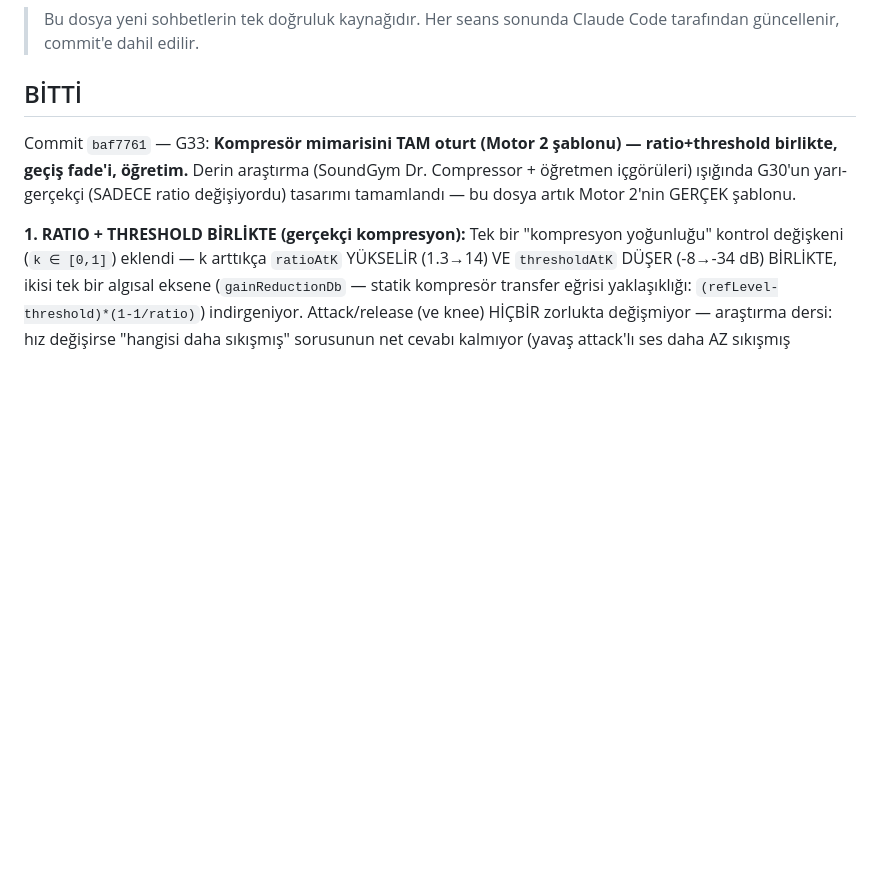
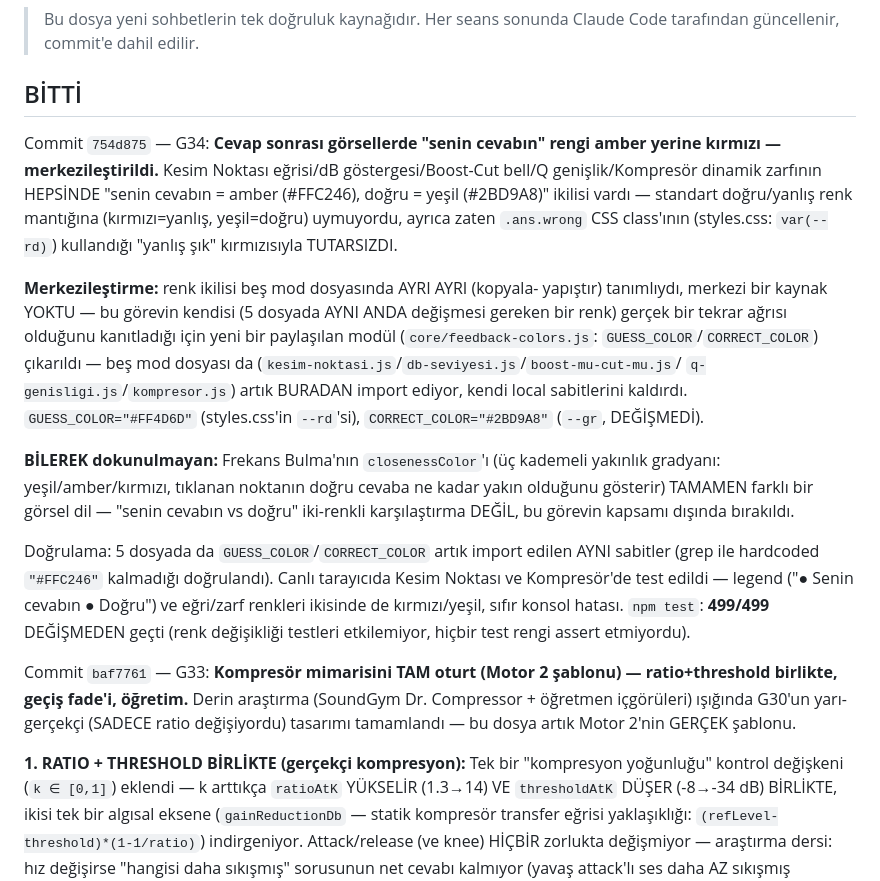
Before and after one commit to logicprotip-star/audioengineeracademy, a Markdown page: DURUM.md, the part around the change. Drawn GitHub-style; blank space fills up the shorter version.

Commit message:
docs: DURUM.md - G34 (cevap sonrası renk merkezileştirme) sonrası durum güncellemesi
Commit 754d875'in BİTTİ girdisi eklendi: amber→kırmızı renk değişikliği,
core/feedback-colors.js'in çıkarılma gerekçesi (5 dosyalık tekrar ağrısı),
Frekans Bulma'nın kapsam dışı bırakılma nedeni, canlı doğrulama.

Co-Authored-By: Claude Sonnet 5 <noreply@anthropic.com>

```diff
--- a/DURUM.md
+++ b/DURUM.md
@@ -6,6 +6,37 @@ Son güncelleme: 05.08.2026
 > Her seans sonunda Claude Code tarafından güncellenir, commit'e dahil edilir.
 
 ## BİTTİ
+
+Commit `754d875` — G34: **Cevap sonrası görsellerde "senin cevabın" rengi
+amber yerine kırmızı — merkezileştirildi.** Kesim Noktası eğrisi/dB
+göstergesi/Boost-Cut bell/Q genişlik/Kompresör dinamik zarfının HEPSİNDE
+"senin cevabın = amber (#FFC246), doğru = yeşil (#2BD9A8)" ikilisi vardı —
+standart doğru/yanlış renk mantığına (kırmızı=yanlış, yeşil=doğru) uymuyordu,
+ayrıca zaten `.ans.wrong` CSS class'ının (styles.css: `var(--rd)`)
+kullandığı "yanlış şık" kırmızısıyla TUTARSIZDI.
+
+**Merkezileştirme:** renk ikilisi beş mod dosyasında AYRI AYRI (kopyala-
+yapıştır) tanımlıydı, merkezi bir kaynak YOKTU — bu görevin kendisi (5
+dosyada AYNI ANDA değişmesi gereken bir renk) gerçek bir tekrar ağrısı
+olduğunu kanıtladığı için yeni bir paylaşılan modül
+(`core/feedback-colors.js`: `GUESS_COLOR`/`CORRECT_COLOR`) çıkarıldı — beş
+mod dosyası da (`kesim-noktasi.js`/`db-seviyesi.js`/`boost-mu-cut-mu.js`/
+`q-genisligi.js`/`kompresor.js`) artık BURADAN import ediyor, kendi local
+sabitlerini kaldırdı. `GUESS_COLOR="#FF4D6D"` (styles.css'in `--rd`'si),
+`CORRECT_COLOR="#2BD9A8"` (`--gr`, DEĞİŞMEDİ).
+
+**BİLEREK dokunulmayan:** Frekans Bulma'nın `closenessColor`'ı (üç kademeli
+yakınlık gradyanı: yeşil/amber/kırmızı, tıklanan noktanın doğru cevaba ne
+kadar yakın olduğunu gösterir) TAMAMEN farklı bir görsel dil — "senin
+cevabın vs doğru" iki-renkli karşılaştırma DEĞİL, bu görevin kapsamı
+dışında bırakıldı.
+
+Doğrulama: 5 dosyada da `GUESS_COLOR`/`CORRECT_COLOR` artık import edilen
+AYNI sabitler (grep ile hardcoded `"#FFC246"` kalmadığı doğrulandı). Canlı
+tarayıcıda Kesim Noktası ve Kompresör'de test edildi — legend ("● Senin
+cevabın ● Doğru") ve eğri/zarf renkleri ikisinde de kırmızı/yeşil, sıfır
+konsol hatası. `npm test`: **499/499** DEĞİŞMEDEN geçti (renk değişikliği
+testleri etkilemiyor, hiçbir test rengi assert etmiyordu).
 
 Commit `baf7761` — G33: **Kompresör mimarisini TAM oturt (Motor 2 şablonu) —
 ratio+threshold birlikte, geçiş fade'i, öğretim.** Derin araştırma (SoundGym
```
